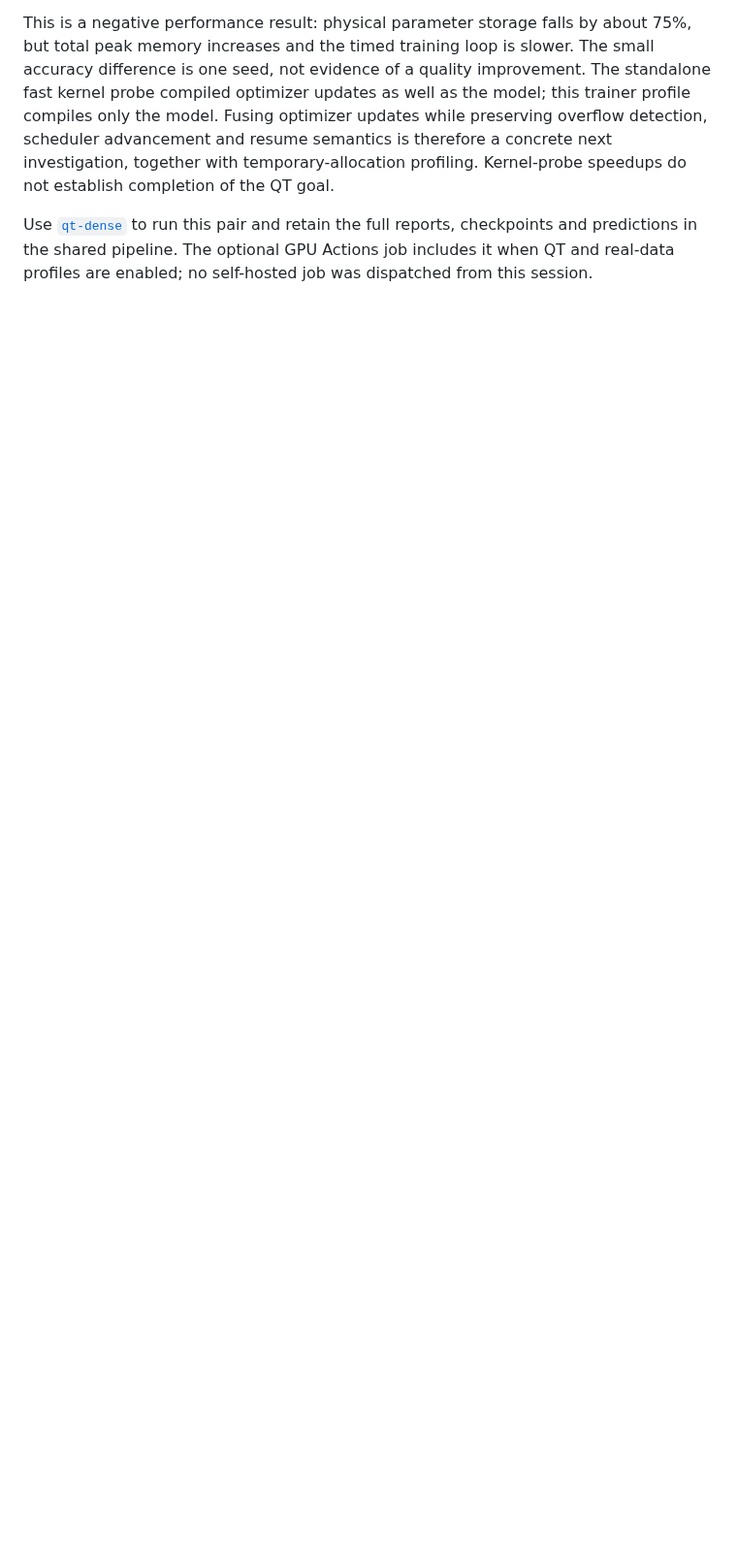
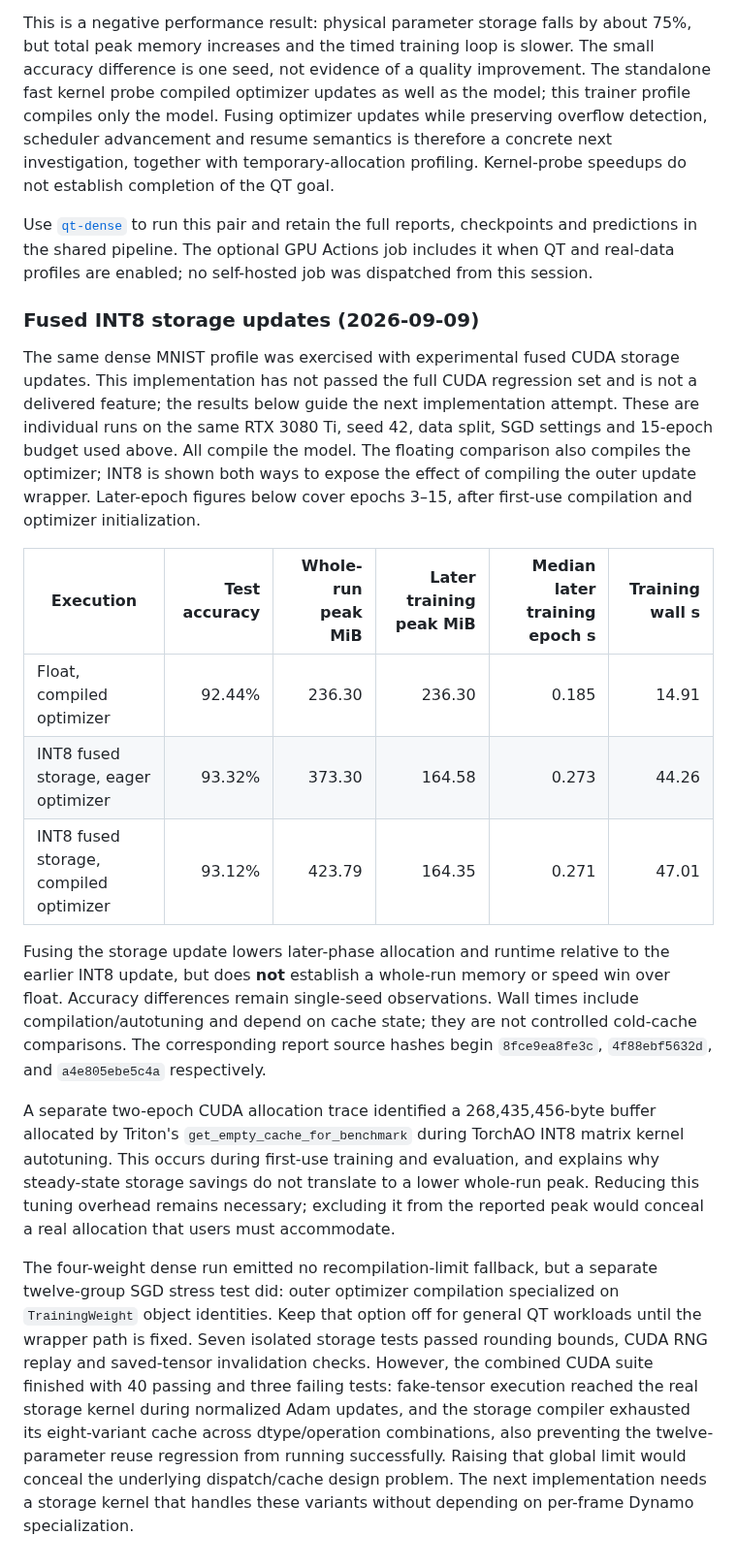
Before and after one commit to asgersvenning/mini_trainer, a Markdown page: docs/benchmarks.md, the part around the change. Shown at 97% size. Rendered like a GitHub page; blank space fills up the shorter version.

Commit message:
docs: record fused INT8 update measurements and regression limits
Record dense MNIST quality, timing and whole-run versus later-phase allocation. Trace the 256 MiB Triton tuning buffer and document fake-tensor and compiler-cache failures that prevent shipping the experimental storage kernel.

```diff
--- a/docs/benchmarks.md
+++ b/docs/benchmarks.md
@@ -175,3 +175,47 @@ Use [`qt-dense`](../dev/benchmarks/README.md#dense-real-data-qt-comparison) to r
 this pair and retain the full reports, checkpoints and predictions in the shared
 pipeline. The optional GPU Actions job includes it when QT and real-data profiles
 are enabled; no self-hosted job was dispatched from this session.
+
+### Fused INT8 storage updates (2026-09-09)
+
+The same dense MNIST profile was exercised with experimental fused CUDA storage updates.
+This implementation has not passed the full CUDA regression set and is not a
+delivered feature; the results below guide the next implementation attempt.
+These are individual runs on the same RTX 3080 Ti, seed 42, data split, SGD
+settings and 15-epoch budget used above. All compile the model. The floating
+comparison also compiles the optimizer; INT8 is shown both ways to expose the
+effect of compiling the outer update wrapper. Later-epoch figures below cover
+epochs 3–15, after first-use compilation and optimizer initialization.
+
+| Execution | Test accuracy | Whole-run peak MiB | Later training peak MiB | Median later training epoch s | Training wall s |
+| --- | ---: | ---: | ---: | ---: | ---: |
+| Float, compiled optimizer | 92.44% | 236.30 | 236.30 | 0.185 | 14.91 |
+| INT8 fused storage, eager optimizer | 93.32% | 373.30 | 164.58 | 0.273 | 44.26 |
+| INT8 fused storage, compiled optimizer | 93.12% | 423.79 | 164.35 | 0.271 | 47.01 |
+
+Fusing the storage update lowers later-phase allocation and runtime relative to
+the earlier INT8 update, but does **not** establish a whole-run memory or speed
+win over float. Accuracy differences remain single-seed observations. Wall times
+include compilation/autotuning and depend on cache state; they are not controlled
+cold-cache comparisons. The corresponding report source hashes begin
+`8fce9ea8fe3c`, `4f88ebf5632d`, and `a4e805ebe5c4a` respectively.
+
+A separate two-epoch CUDA allocation trace identified a 268,435,456-byte buffer
+allocated by Triton's `get_empty_cache_for_benchmark` during TorchAO INT8 matrix
+kernel autotuning. This occurs during first-use training and evaluation, and
+explains why steady-state storage savings do not translate to a lower whole-run
+peak. Reducing this tuning overhead remains necessary; excluding it from the
+reported peak would conceal a real allocation that users must accommodate.
+
+The four-weight dense run emitted no recompilation-limit fallback, but a separate
+twelve-group SGD stress test did: outer optimizer compilation specialized on
+`TrainingWeight` object identities. Keep that option off for general QT workloads
+until the wrapper path is fixed. Seven isolated storage tests passed rounding
+bounds, CUDA RNG replay and saved-tensor invalidation checks. However, the combined
+CUDA suite finished with 40 passing and three failing tests: fake-tensor execution
+reached the real storage kernel during normalized Adam updates, and the storage
+compiler exhausted its eight-variant cache across dtype/operation combinations,
+also preventing the twelve-parameter reuse regression from running successfully.
+Raising that global limit would conceal the underlying dispatch/cache design
+problem. The next implementation needs a storage kernel that handles these
+variants without depending on per-frame Dynamo specialization.
```
